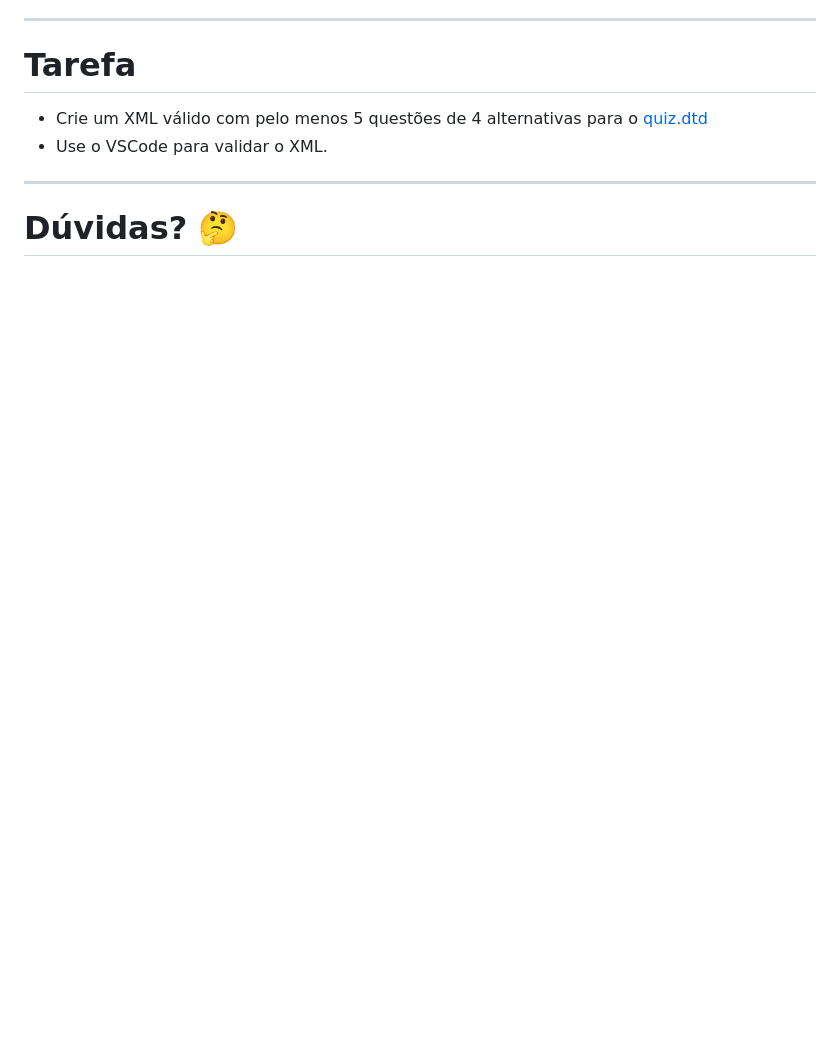
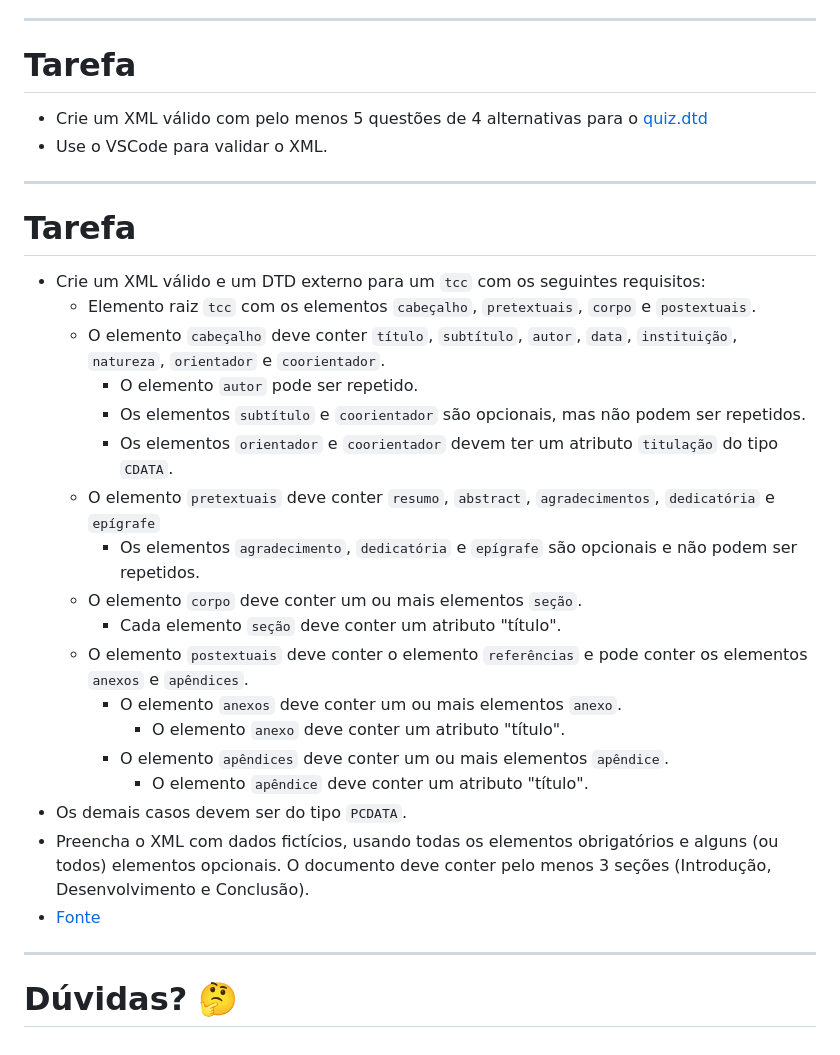
Before and after one commit to dvcirilo/pos-ifrn, a Markdown page: slides/aula06.md, the part around the change. Rendered like a GitHub page; blank space fills up the shorter version.

Commit message:
nova tarefa

```diff
--- a/slides/aula06.md
+++ b/slides/aula06.md
@@ -203,4 +203,26 @@ img {
 - Use o VSCode para validar o XML.
 
 ---
+<style scoped>section { font-size: 16px; }</style>
+# Tarefa
+- Crie um XML válido e um DTD externo para um `tcc` com os seguintes requisitos:
+    - Elemento raiz `tcc` com os elementos `cabeçalho`, `pretextuais`, `corpo` e `postextuais`.
+    - O elemento `cabeçalho` deve conter `título`, `subtítulo`, `autor`, `data`, `instituição`, `natureza`, `orientador` e `coorientador`.
+        - O elemento `autor` pode ser repetido.
+        - Os elementos `subtítulo` e `coorientador` são opcionais, mas não podem ser repetidos.
+        - Os elementos `orientador` e `coorientador` devem ter um atributo `titulação` do tipo `CDATA`.
+    - O elemento `pretextuais` deve conter `resumo`, `abstract`, `agradecimentos`, `dedicatória` e `epígrafe`
+        - Os elementos `agradecimento`, `dedicatória` e `epígrafe` são opcionais e não podem ser repetidos.
+    - O elemento `corpo` deve conter um ou mais elementos `seção`.
+        - Cada elemento `seção` deve conter um atributo "título".
+    - O elemento `postextuais` deve conter o elemento `referências` e pode conter os elementos `anexos` e `apêndices`.
+        - O elemento `anexos` deve conter um ou mais elementos `anexo`.
+            - O elemento `anexo` deve conter um atributo "título".
+        - O elemento `apêndices` deve conter um ou mais elementos `apêndice`.
+            - O elemento `apêndice` deve conter um atributo "título".
+- Os demais casos devem ser do tipo `PCDATA`.
+- Preencha o XML com dados fictícios, usando todas os elementos obrigatórios e alguns (ou todos) elementos opcionais. O documento deve conter pelo menos 3 seções (Introdução, Desenvolvimento e Conclusão).
+- [Fonte](http://site.ufvjm.edu.br/revistamultidisciplinar/files/2011/09/NBR_14724_atualizada_abr_2011.pdf)
+
+---
 # <!--fit--> Dúvidas? 🤔
```
